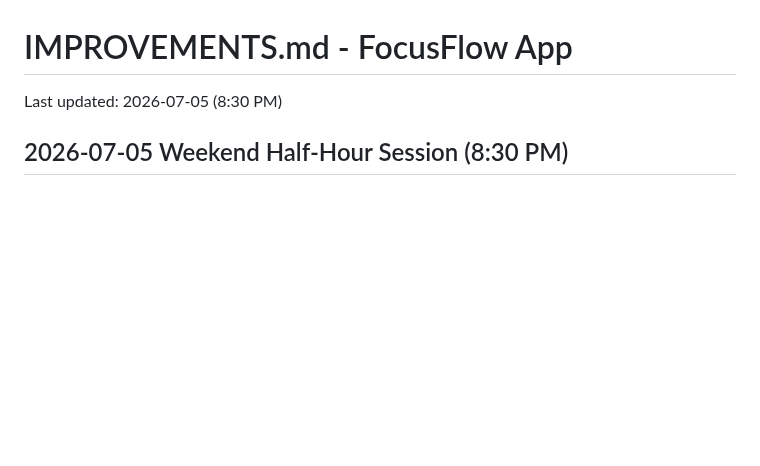
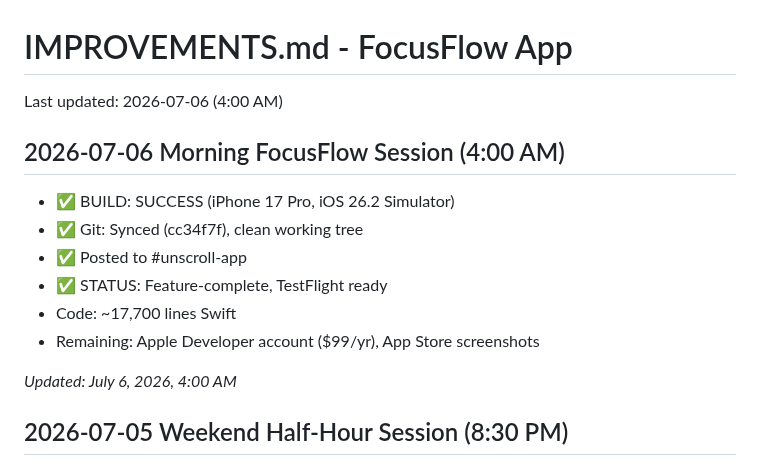
Before and after one commit to hackeysacker/unscroll-mobile, a Markdown page: IMPROVEMENTS.md, the part around the change. Rendered like a GitHub page; blank space fills up the shorter version.

Commit message:
Update IMPROVEMENTS.md - July 6, 2026 4:00 AM session

```diff
--- a/IMPROVEMENTS.md
+++ b/IMPROVEMENTS.md
@@ -1,6 +1,16 @@
 # IMPROVEMENTS.md - FocusFlow App
 
-Last updated: 2026-07-05 (8:30 PM)
+Last updated: 2026-07-06 (4:00 AM)
+
+## 2026-07-06 Morning FocusFlow Session (4:00 AM)
+- ✅ BUILD: SUCCESS (iPhone 17 Pro, iOS 26.2 Simulator)
+- ✅ Git: Synced (cc34f7f), clean working tree
+- ✅ Posted to #unscroll-app
+- ✅ STATUS: Feature-complete, TestFlight ready
+- Code: ~17,700 lines Swift
+- Remaining: Apple Developer account ($99/yr), App Store screenshots
+
+_Updated: July 6, 2026, 4:00 AM_
 
 ## 2026-07-05 Weekend Half-Hour Session (8:30 PM)
 - ✅ BUILD: SUCCESS (iPhone 17 Pro, iOS 26.2 Simulator)
```
